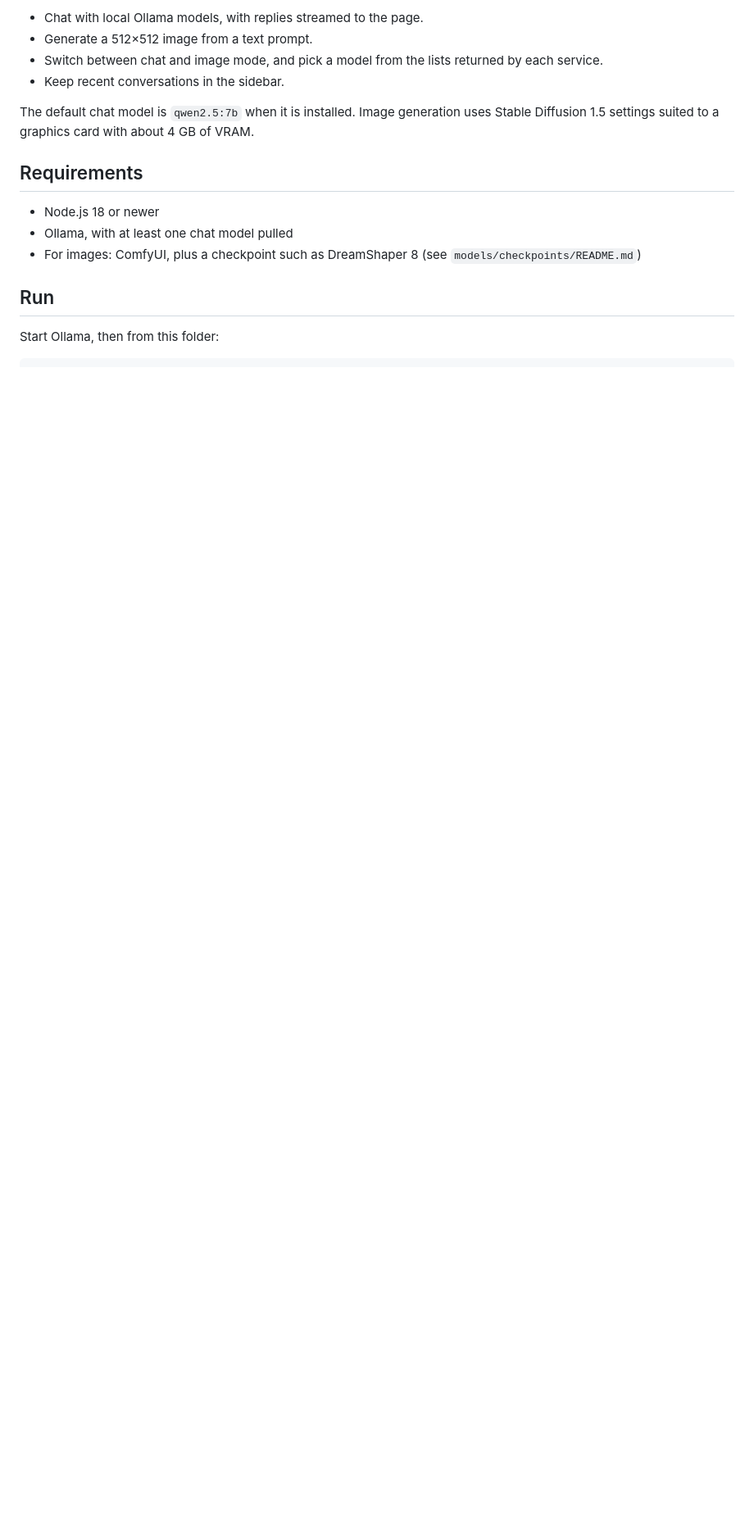
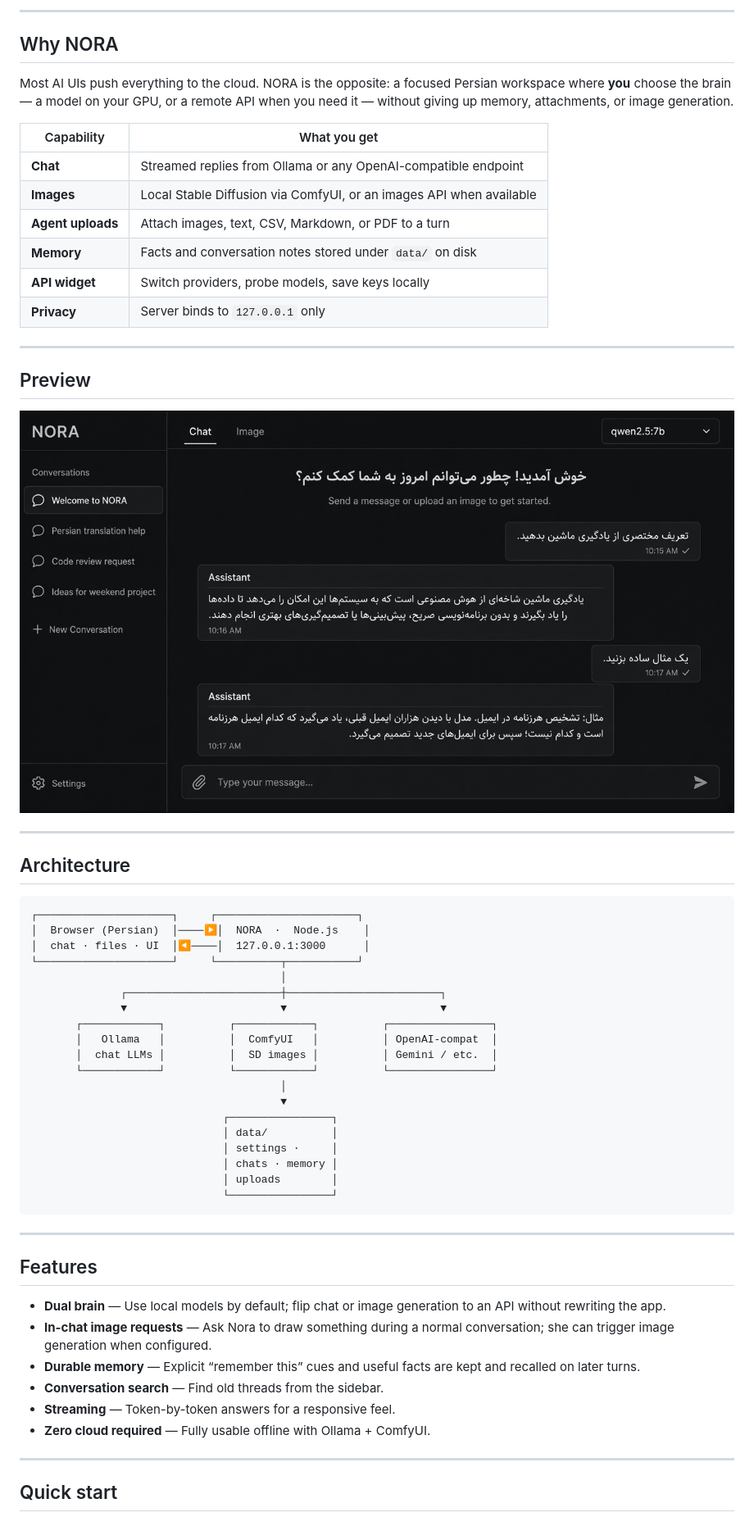
Before and after one commit to yasinfallahati/NORA, a Markdown page: README.md, the part around one of its changes. Shown at 82% size. GitHub-like rendering; blank space fills up the shorter version.

````diff
--- a/README.md
+++ b/README.md
@@ -10,17 +17,65 @@ NORA is a small web app for talking to models served by [Ollama](https://ollama.
 
-- Chat with local Ollama models, with replies streamed to the page.
-- Generate a 512×512 image from a text prompt.
-- Switch between chat and image mode, and pick a model from the lists returned by each service.
-- Keep recent conversations in the sidebar.
+---
 
-The default chat model is `qwen2.5:7b` when it is installed. Image generation uses Stable Diffusion 1.5 settings suited to a graphics card with about 4 GB of VRAM.
+## Why NORA
 
-## Requirements
+Most AI UIs push everything to the cloud. NORA is the opposite: a focused Persian workspace where **you** choose the brain — a model on your GPU, or a remote API when you need it — without giving up memory, attachments, or image generation.
 
-- Node.js 18 or newer
-- Ollama, with at least one chat model pulled
-- For images: ComfyUI, plus a checkpoint such as DreamShaper 8 (see `models/checkpoints/README.md`)
+| Capability | What you get |
+| --- | --- |
+| **Chat** | Streamed replies from Ollama or any OpenAI-compatible endpoint |
+| **Images** | Local Stable Diffusion via ComfyUI, or an images API when available |
+| **Agent uploads** | Attach images, text, CSV, Markdown, or PDF to a turn |
+| **Memory** | Facts and conversation notes stored under `data/` on disk |
+| **API widget** | Switch providers, probe models, save keys locally |
+| **Privacy** | Server binds to `127.0.0.1` only |
 
-## Run
+---
 
-Start Ollama, then from this folder:
+## Preview
+
+<p align="center">
+  <img src="docs/preview.jpg" alt="NORA chat interface preview" width="920" />
+</p>
+
+---
+
+## Architecture
+
+```text
+┌─────────────────────┐     ┌──────────────────────┐
+│  Browser (Persian)  │────▶│  NORA  ·  Node.js    │
+│  chat · files · UI  │◀────│  127.0.0.1:3000      │
+└─────────────────────┘     └──────────┬───────────┘
+                                       │
+              ┌────────────────────────┼────────────────────────┐
+              ▼                        ▼                        ▼
+       ┌────────────┐          ┌────────────┐          ┌────────────────┐
+       │   Ollama   │          │  ComfyUI   │          │ OpenAI-compat  │
+       │  chat LLMs │          │  SD images │          │ Gemini / etc.  │
+       └────────────┘          └────────────┘          └────────────────┘
+                                       │
+                                       ▼
+                              ┌────────────────┐
+                              │ data/          │
+                              │ settings ·     │
+                              │ chats · memory │
+                              │ uploads        │
+                              └────────────────┘
+```
+
+---
+
+## Features
+
+- **Dual brain** — Use local models by default; flip chat or image generation to an API without rewriting the app.
+- **In-chat image requests** — Ask Nora to draw something during a normal conversation; she can trigger image generation when configured.
+- **Durable memory** — Explicit “remember this” cues and useful facts are kept and recalled on later turns.
+- **Conversation search** — Find old threads from the sidebar.
+- **Streaming** — Token-by-token answers for a responsive feel.
+- **Zero cloud required** — Fully usable offline with Ollama + ComfyUI.
+
+---
+
+## Quick start
+
````
Also changed, not shown: other parts of README.md (+93 -11 lines), docs/banner.jpg (added), 7 other files.
